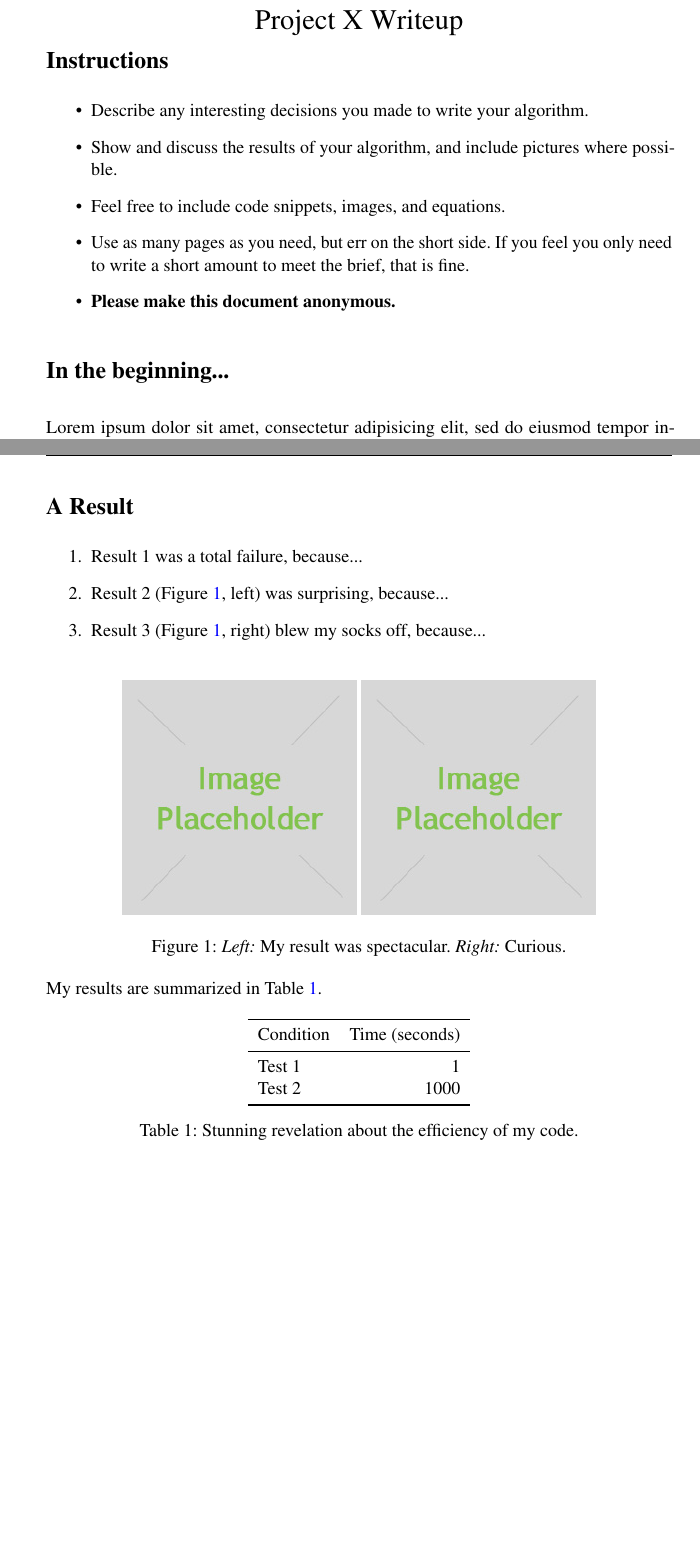
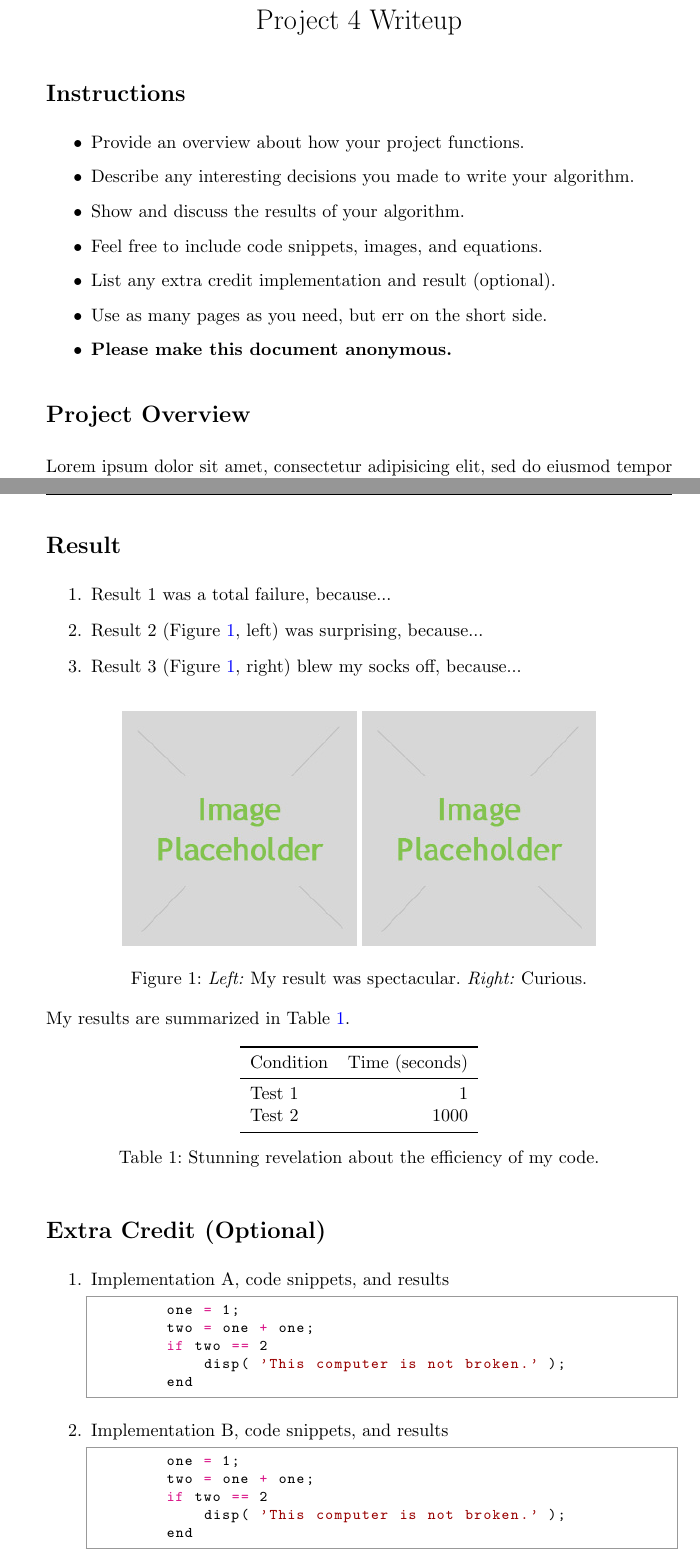
Before and after one commit to BrownCSCI1430/Homework5_CNNs_Template, a LaTeX document (writeup/writeup.tex): two parts of pages 1 and 2 of 2, joined at a grey line, cut so that both start at the same text, the shorter picture padded with empty space. Compiled offline with pdfLaTeX.

Commit message:
updated writeup template

```diff
--- a/writeup/writeup.tex
+++ b/writeup/writeup.tex
@@ -53,11 +50,10 @@
 \usepackage{fancyhdr}
 \setlength{\headheight}{15pt}
 \usepackage{microtype}
-\usepackage{times}
 \usepackage{booktabs}
 
-% From https://ctan.org/pkg/matlab-prettifier
-\usepackage[numbered,framed]{matlab-prettifier}
+% python code format: https://github.com/olivierverdier/python-latex-highlighting
+\usepackage{pythonhighlight}
 
 \frenchspacing
 \setlength{\parindent}{0cm} % Default is 15pt.
@@ -76,20 +72,21 @@
 
 \begin{document}
 \maketitle
-\vspace{-3cm}
+\vspace{-2cm}
 \thispagestyle{fancy}
 
 \section*{Instructions}
 \begin{itemize}
+  \item Provide an overview about how your project functions.
   \item Describe any interesting decisions you made to write your algorithm.
-  \item Show and discuss the results of your algorithm, and include pictures where possible.
+  \item Show and discuss the results of your algorithm.
   \item Feel free to include code snippets, images, and equations.
-  \item Use as many pages as you need, but err on the short side. If you feel you only need to write a short amount to meet the brief, that is fine.
-
+  \item List any extra credit implementation and result (optional).
+  \item Use as many pages as you need, but err on the short side.
   \item \textbf{Please make this document anonymous.}
 \end{itemize}
 
-\section*{In the beginning...}
+\section*{Project Overview}
 
 Lorem ipsum dolor sit amet, consectetur adipisicing elit, sed do eiusmod tempor incididunt ut labore et dolore magna aliqua. Ut enim ad minim veniam, quis nostrud exercitation ullamco laboris nisi ut aliquip ex ea commodo consequat. Duis aute irure dolor in reprehenderit in voluptate velit esse cillum dolore eu fugiat nulla pariatur. Excepteur sint occaecat cupidatat non proident, sunt in culpa qui officia deserunt mollit anim id est laborum. See Equation~\ref{eq:one}.
 
@@ -113,5 +110,5 @@ end
 
-\section*{A Result}
+\section*{Result}
 
 \begin{enumerate}
     \item Result 1 was a total failure, because...
@@ -143,4 +140,26 @@ My results are summarized in Table~\ref{tab:table1}.
     \label{tab:table1}
 \end{table}
 
+\section*{Extra Credit (Optional)}
+\begin{enumerate}
+
+    \item Implementation A, code snippets, and results
+        \begin{python}
+        one = 1;
+        two = one + one;
+        if two == 2
+            disp( 'This computer is not broken.' );
+        end
+        \end{python}
+
+    \item Implementation B, code snippets, and results
+        \begin{python}
+        one = 1;
+        two = one + one;
+        if two == 2
+            disp( 'This computer is not broken.' );
+        end
+        \end{python}
+\end{enumerate}
+
 \end{document}
```
Also changed, not shown: writeup/writeup.tex (13 more changed lines).
